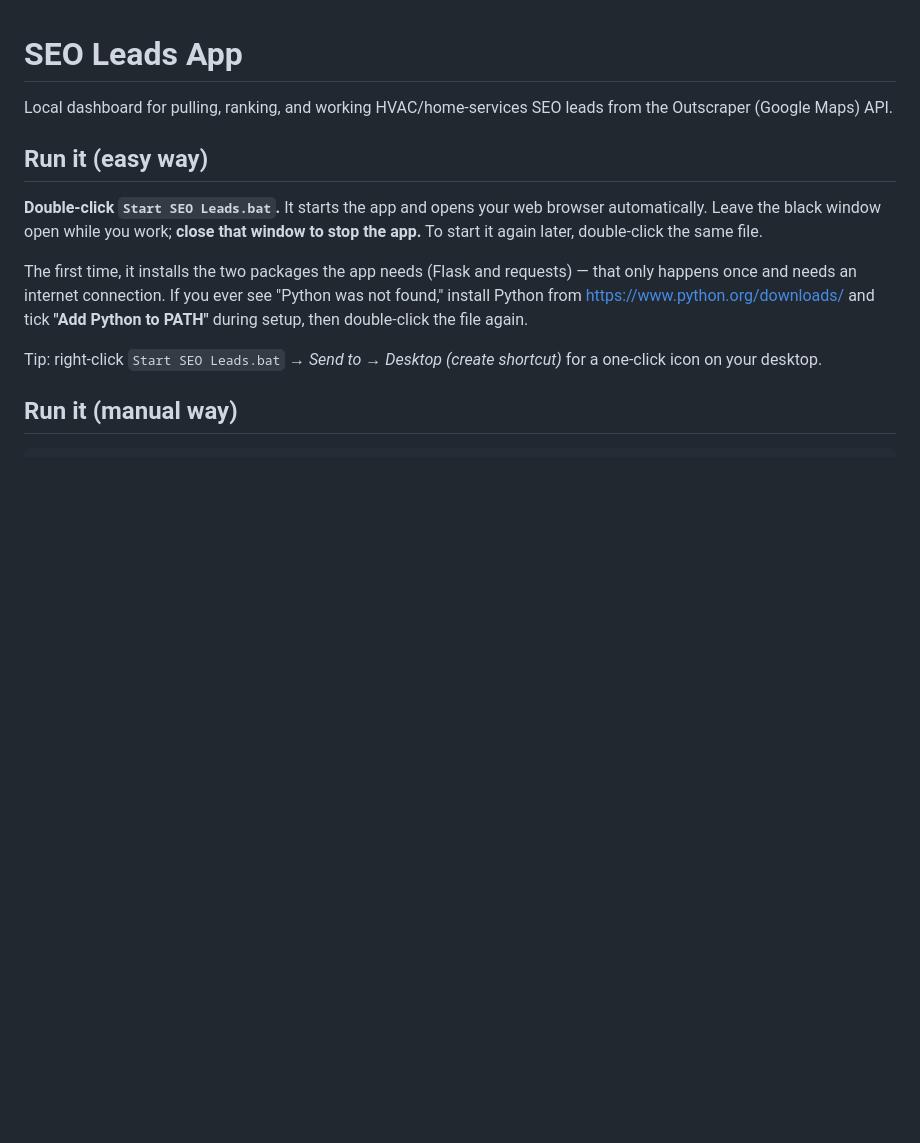
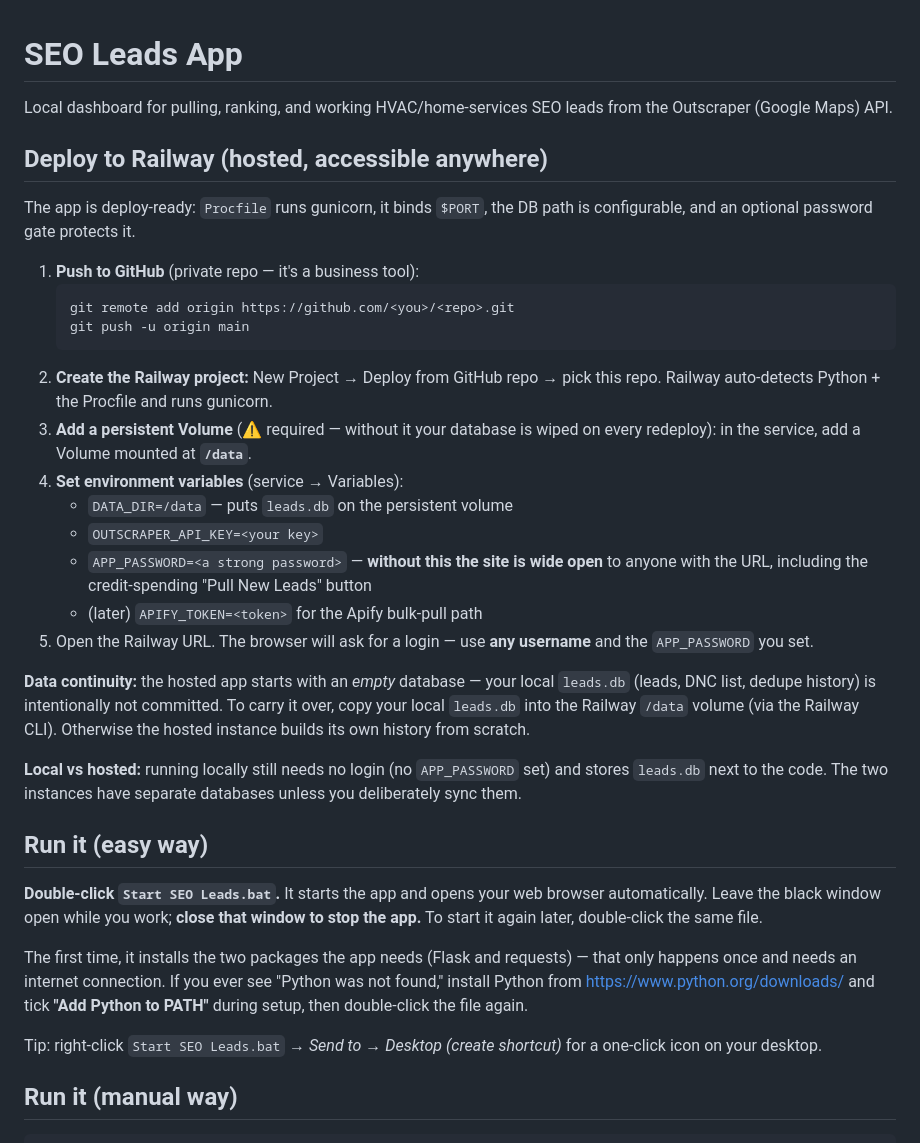
Before and after one commit to AbbieALtria/Outbound-Leads-, a Markdown page: README.md, the part around the change. Drawn GitHub-style; blank space fills up the shorter version.

Commit message:
docs: add Railway deployment guide
Co-Authored-By: Claude Opus 4.8 <noreply@anthropic.com>

````diff
--- a/README.md
+++ b/README.md
@@ -2,6 +2,38 @@
 
 Local dashboard for pulling, ranking, and working HVAC/home-services SEO leads
 from the Outscraper (Google Maps) API.
+
+## Deploy to Railway (hosted, accessible anywhere)
+
+The app is deploy-ready: `Procfile` runs gunicorn, it binds `$PORT`, the DB path
+is configurable, and an optional password gate protects it.
+
+1. **Push to GitHub** (private repo — it's a business tool):
+   ```
+   git remote add origin https://github.com/<you>/<repo>.git
+   git push -u origin main
+   ```
+2. **Create the Railway project:** New Project → Deploy from GitHub repo → pick
+   this repo. Railway auto-detects Python + the Procfile and runs gunicorn.
+3. **Add a persistent Volume** (⚠️ required — without it your database is wiped on
+   every redeploy): in the service, add a Volume mounted at **`/data`**.
+4. **Set environment variables** (service → Variables):
+   - `DATA_DIR=/data` — puts `leads.db` on the persistent volume
+   - `OUTSCRAPER_API_KEY=<your key>`
+   - `APP_PASSWORD=<a strong password>` — **without this the site is wide open** to
+     anyone with the URL, including the credit-spending "Pull New Leads" button
+   - (later) `APIFY_TOKEN=<token>` for the Apify bulk-pull path
+5. Open the Railway URL. The browser will ask for a login — use **any username**
+   and the `APP_PASSWORD` you set.
+
+**Data continuity:** the hosted app starts with an *empty* database — your local
+`leads.db` (leads, DNC list, dedupe history) is intentionally not committed. To
+carry it over, copy your local `leads.db` into the Railway `/data` volume (via the
+Railway CLI). Otherwise the hosted instance builds its own history from scratch.
+
+**Local vs hosted:** running locally still needs no login (no `APP_PASSWORD` set)
+and stores `leads.db` next to the code. The two instances have separate databases
+unless you deliberately sync them.
 
 ## Run it (easy way)
 
````
